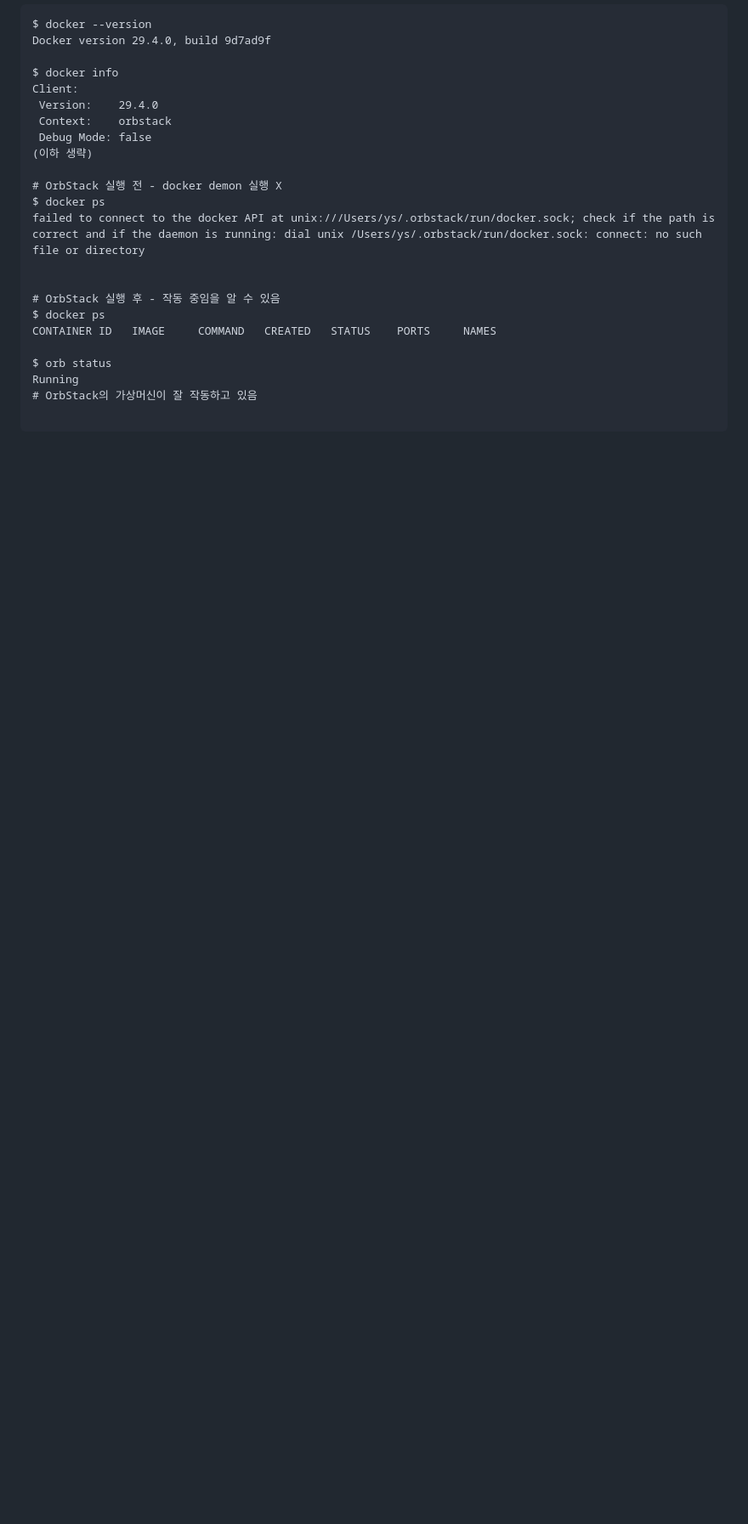
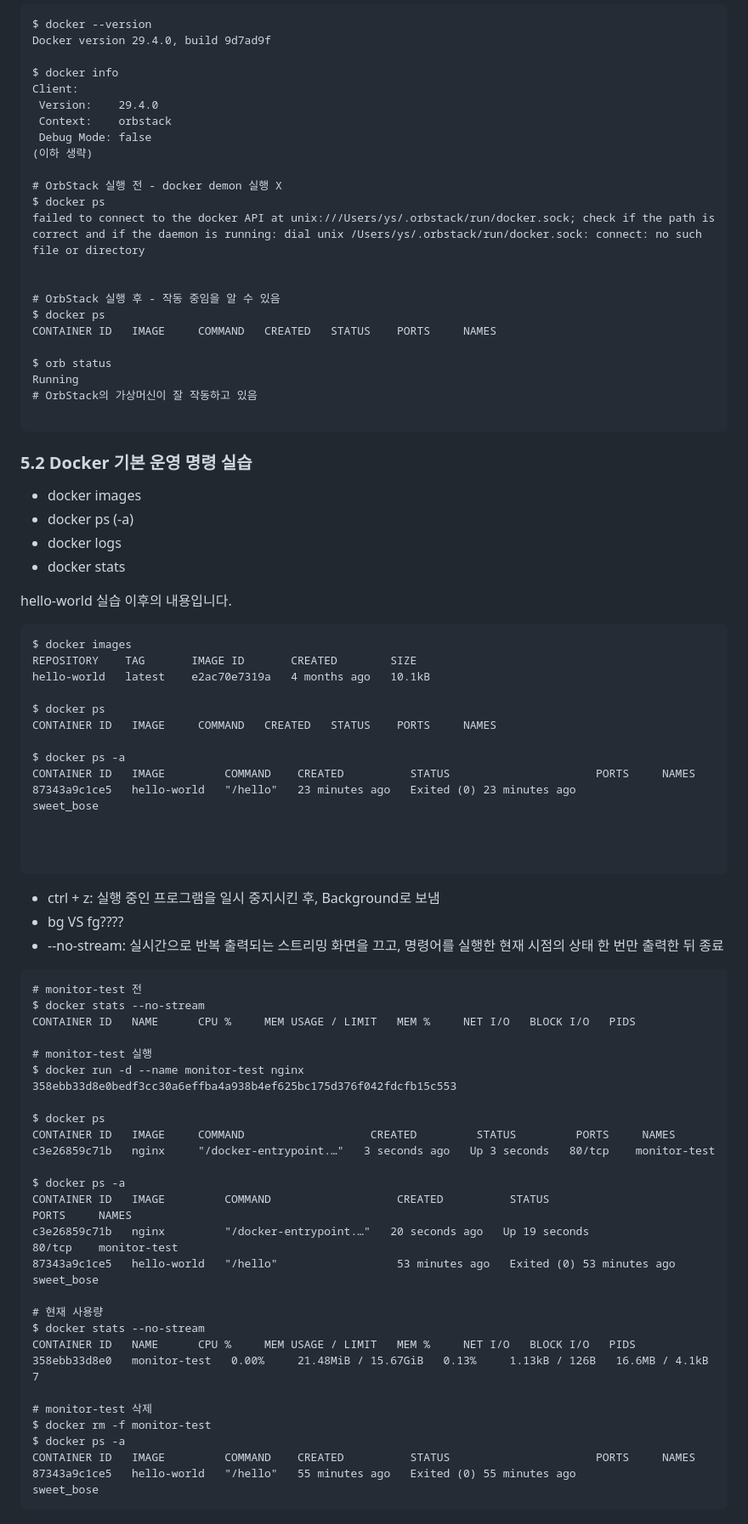
Before and after one commit to ottermere21/codyssey-e1-1-workstation, a Markdown page: README.md, the part around one of its changes. Shown at 85% size. Drawn GitHub-style; blank space fills up the shorter version.

Commit message:
hello-world_실습완료

````diff
--- a/README.md
+++ b/README.md
@@ -336,3 +336,60 @@ Running
 # OrbStack의 가상머신이 잘 작동하고 있음
 
 ```
+### 5.2 Docker 기본 운영 명령 실습
+- docker images
+- docker ps (-a)
+- docker logs
+- docker stats
+
+hello-world 실습 이후의 내용입니다.
+
+```
+$ docker images
+REPOSITORY    TAG       IMAGE ID       CREATED        SIZE
+hello-world   latest    e2ac70e7319a   4 months ago   10.1kB
+
+$ docker ps
+CONTAINER ID   IMAGE     COMMAND   CREATED   STATUS    PORTS     NAMES
+
+$ docker ps -a
+CONTAINER ID   IMAGE         COMMAND    CREATED          STATUS                      PORTS     NAMES
+87343a9c1ce5   hello-world   "/hello"   23 minutes ago   Exited (0) 23 minutes ago             sweet_bose
+
+
+
+```
+- ctrl + z: 실행 중인 프로그램을 일시 중지시킨 후, Background로 보냄
+- bg VS fg????
+- --no-stream: 실시간으로 반복 출력되는 스트리밍 화면을 끄고, 명령어를 실행한 현재 시점의 상태 한 번만 출력한 뒤 종료
+```
+# monitor-test 전
+$ docker stats --no-stream
+CONTAINER ID   NAME      CPU %     MEM USAGE / LIMIT   MEM %     NET I/O   BLOCK I/O   PIDS
+
+# monitor-test 실행
+$ docker run -d --name monitor-test nginx
+358ebb33d8e0bedf3cc30a6effba4a938b4ef625bc175d376f042fdcfb15c553
+
+$ docker ps
+CONTAINER ID   IMAGE     COMMAND                   CREATED         STATUS         PORTS     NAMES
+c3e26859c71b   nginx     "/docker-entrypoint.…"   3 seconds ago   Up 3 seconds   80/tcp    monitor-test
+
+$ docker ps -a
+CONTAINER ID   IMAGE         COMMAND                   CREATED          STATUS                      PORTS     NAMES
+c3e26859c71b   nginx         "/docker-entrypoint.…"   20 seconds ago   Up 19 seconds               80/tcp    monitor-test
+87343a9c1ce5   hello-world   "/hello"                  53 minutes ago   Exited (0) 53 minutes ago             sweet_bose
+
+# 현재 사용량
+$ docker stats --no-stream
+CONTAINER ID   NAME      CPU %     MEM USAGE / LIMIT   MEM %     NET I/O   BLOCK I/O   PIDS
+358ebb33d8e0   monitor-test   0.00%     21.48MiB / 15.67GiB   0.13%     1.13kB / 126B   16.6MB / 4.1kB   7
+
+# monitor-test 삭제
+$ docker rm -f monitor-test
+$ docker ps -a
+CONTAINER ID   IMAGE         COMMAND    CREATED          STATUS                      PORTS     NAMES
+87343a9c1ce5   hello-world   "/hello"   55 minutes ago   Exited (0) 55 minutes ago             sweet_bose
+```
+
+
````
Also changed, not shown: other parts of README.md (+82 -5 lines).
